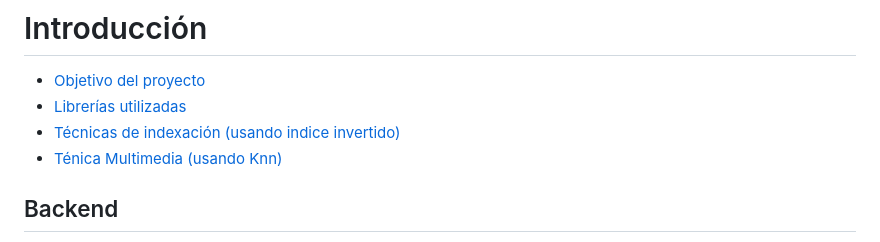
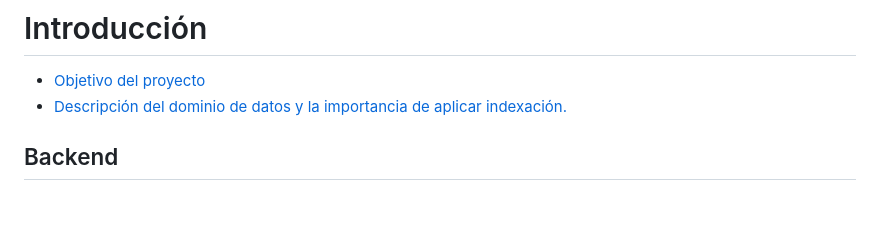
Before and after one commit to OmarUTEC/DataFusionDBll, a Markdown page: README.md, the part around the change. GitHub-like rendering; blank space fills up the shorter version.

```diff
--- a/README.md
+++ b/README.md
@@ -61,9 +61,9 @@ Este proyecto es una aplicación web que permite realizar búsquedas avanzadas e
 
 # Introducción
 - [Objetivo del proyecto](#Datos)
-- [Librerías utilizadas](#librerías-utilizadas)
-- [Técnicas de indexación (usando indice invertido)](#técnica-de-indexación-de-las-librerías-utilizadas---índice-multimedia)
-- [Ténica Multimedia (usando Knn)](#como-se-realiza-el-knn-search-y-el-range-search)
+- [Descripción del dominio de datos y la importancia de aplicar
+indexación.](#librerías-utilizadas)
+
 
 ## Backend
 - [Construcción del índice invertido](#construcción-del-índice-invertido)
```
